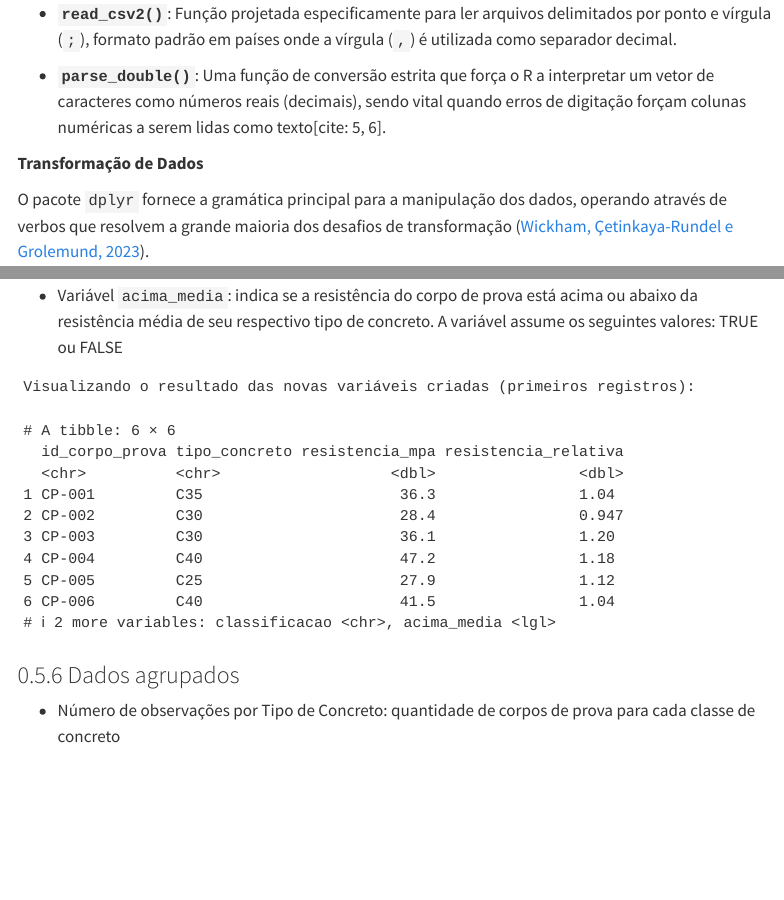
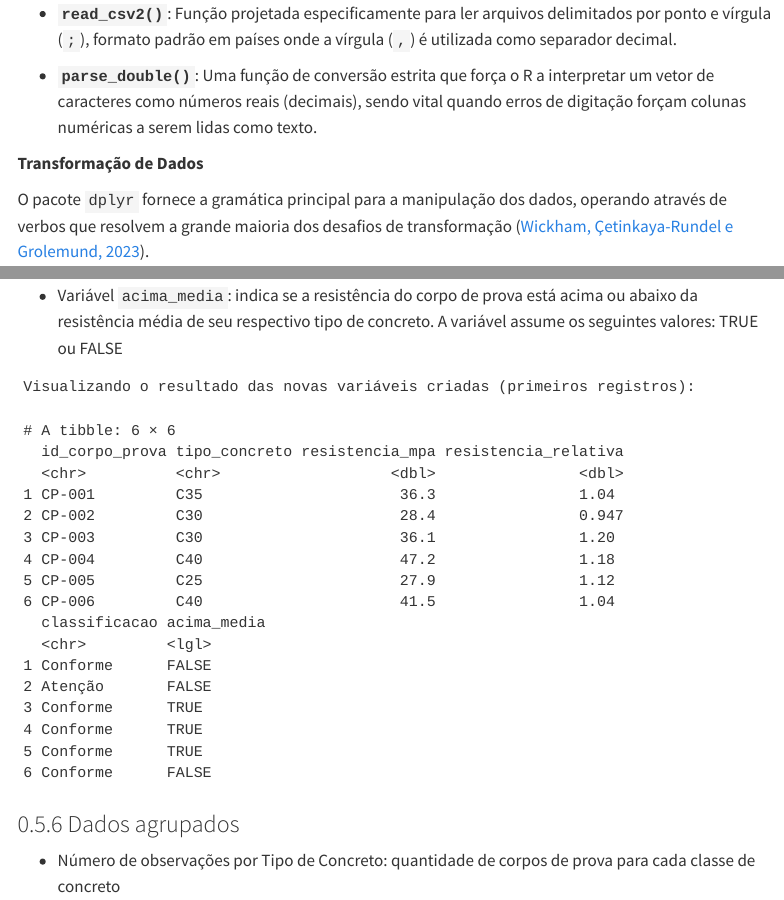
Before and after one commit to lucasfelipe31/eait, a Quarto document (relatorio/rel03/index.qmd): the page in a window 1100 px wide, from 2200 px down, and a second part further down, joined at a grey line. Rendered offline with R 4.5, knitr and Pandoc in place of Quarto, with nearby package versions; folded parts are opened; menus at the side of the page are left out.

Commit message:
Formatação

````diff
--- a/relatorio/rel03/index.qmd
+++ b/relatorio/rel03/index.qmd
@@ -78,7 +78,7 @@ A primeira etapa de qualquer análise é trazer os dados para o R. Para dados ta
 
 * **`read_csv2()`**: Função projetada especificamente para ler arquivos delimitados por ponto e vírgula (`;`), formato padrão em países onde a vírgula (`,`) é utilizada como separador decimal.
 
-* **`parse_double()`**: Uma função de conversão estrita que força o R a interpretar um vetor de caracteres como números reais (decimais), sendo vital quando erros de digitação forçam colunas numéricas a serem lidas como texto[cite: 5, 6].
+* **`parse_double()`**: Uma função de conversão estrita que força o R a interpretar um vetor de caracteres como números reais (decimais), sendo vital quando erros de digitação forçam colunas numéricas a serem lidas como texto.
 
 **Transformação de Dados**
 
@@ -635,7 +636,8 @@ dados_limpos |>
     classificacao,
     acima_media
   ) |>
-  head()
+  head() |>
+print(width = Inf)
 
 ```
 
````
Also changed, not shown: relatorio/rel03/index.html, relatorio/rel03/index.qmd (5 more changed lines).
